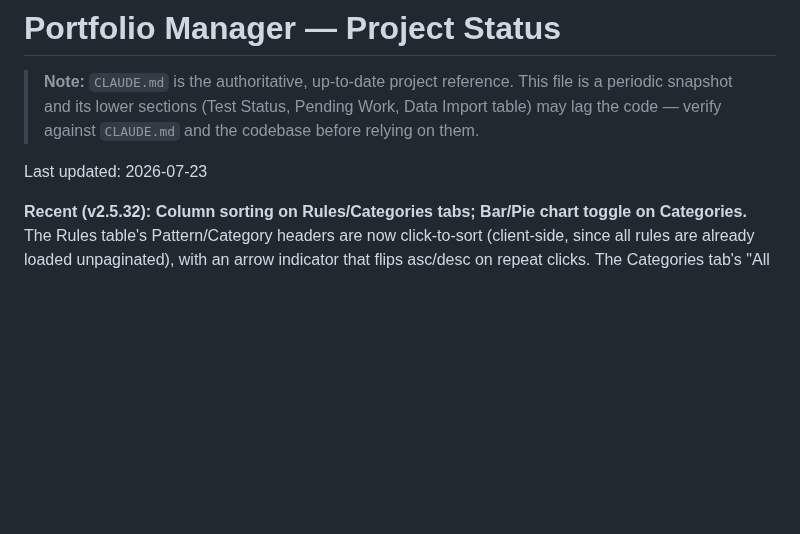
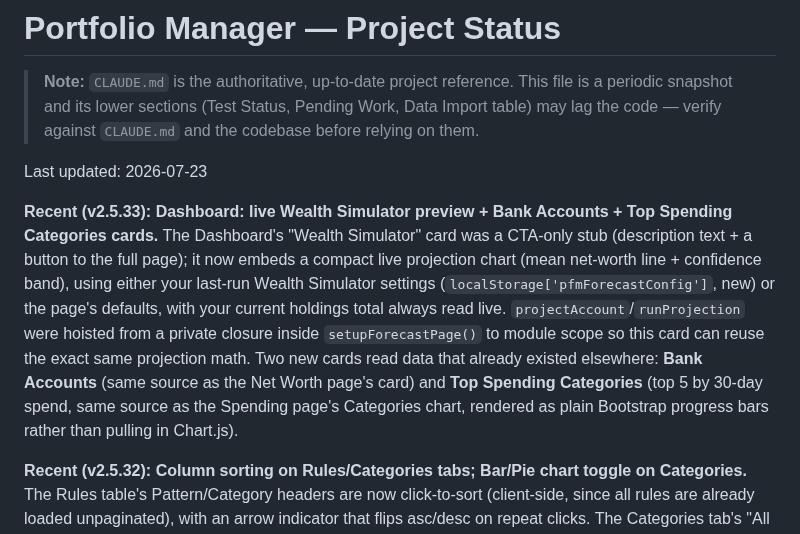
Before and after one commit to alexgoldhoorn/pfm, a Markdown page: PROJECT_STATUS.md, the part around the change. GitHub-like rendering; blank space fills up the shorter version.

Commit message:
docs: document the Dashboard's Wealth Simulator preview, Bank Accounts, and Top Spending Categories cards

```diff
--- a/PROJECT_STATUS.md
+++ b/PROJECT_STATUS.md
@@ -6,6 +6,8 @@
 > codebase before relying on them.
 
 Last updated: 2026-07-23
+
+**Recent (v2.5.33):** **Dashboard: live Wealth Simulator preview + Bank Accounts + Top Spending Categories cards.** The Dashboard's "Wealth Simulator" card was a CTA-only stub (description text + a button to the full page); it now embeds a compact live projection chart (mean net-worth line + confidence band), using either your last-run Wealth Simulator settings (`localStorage['pfmForecastConfig']`, new) or the page's defaults, with your current holdings total always read live. `projectAccount`/`runProjection` were hoisted from a private closure inside `setupForecastPage()` to module scope so this card can reuse the exact same projection math. Two new cards read data that already existed elsewhere: **Bank Accounts** (same source as the Net Worth page's card) and **Top Spending Categories** (top 5 by 30-day spend, same source as the Spending page's Categories chart, rendered as plain Bootstrap progress bars rather than pulling in Chart.js).
 
 **Recent (v2.5.32):** **Column sorting on Rules/Categories tabs; Bar/Pie chart toggle on Categories.** The Rules table's Pattern/Category headers are now click-to-sort (client-side, since all rules are already loaded unpaginated), with an arrow indicator that flips asc/desc on repeat clicks. The Categories tab's "All categories" list gained an A-Z/Z-A toggle button. The Categories tab's spending-by-category chart gained a Bar/Pie toggle, reusing the Dashboard donut's color palette for pie slices; the chart canvas is now wrapped in a fixed-height container with `maintainAspectRatio: false` so pie mode renders at a sane size instead of blowing up past its card (a Chart.js default-aspect-ratio quirk specific to pie/doughnut types).
 
```
Also changed, not shown: CLAUDE.md (+3 -1 lines).
